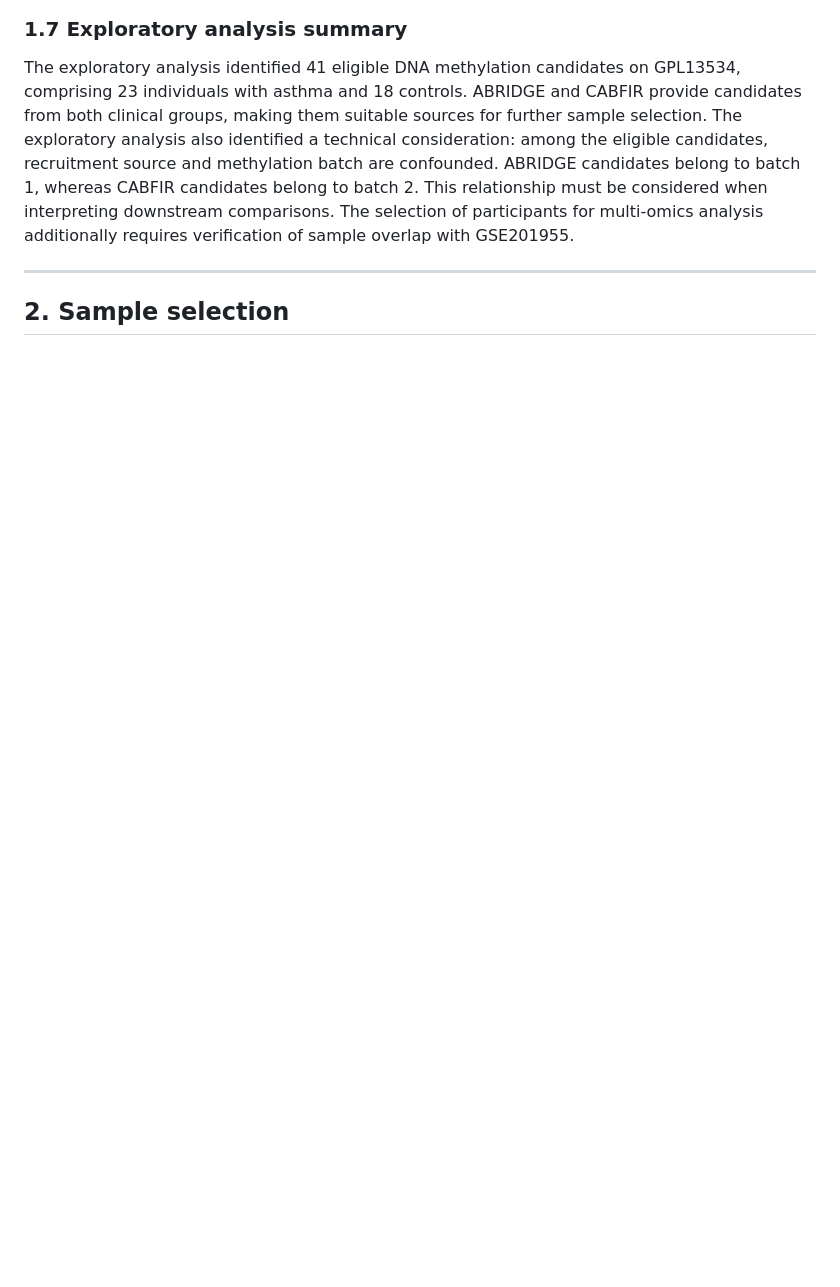
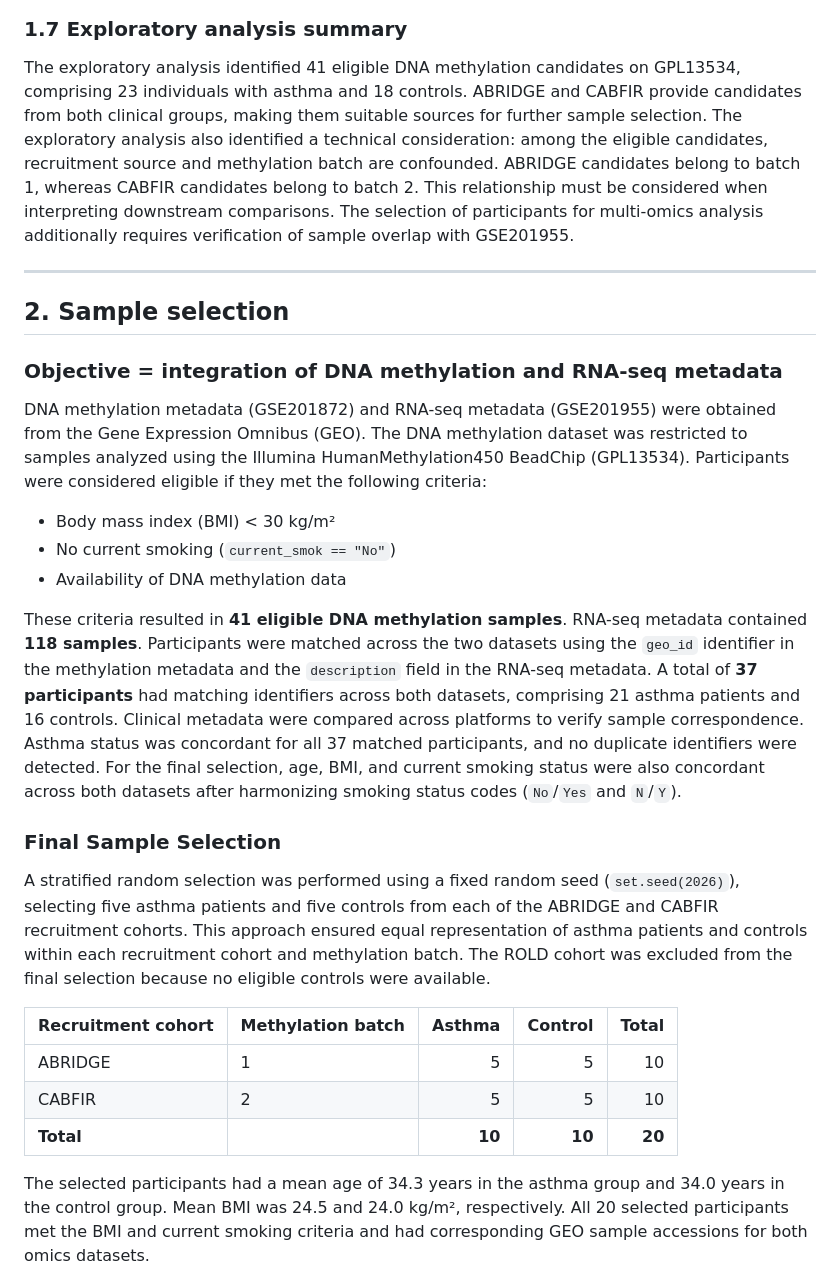
Before and after one commit to viancyrn/asma_multiomics, a Markdown page: README.md, the part around one of its changes. GitHub-like rendering; blank space fills up the shorter version.

```diff
--- a/README.md
+++ b/README.md
@@ -213,3 +213,31 @@ The selection of participants for multi-omics analysis additionally requires ver
 
 ## 2. Sample selection
 
+### Objective = integration of DNA methylation and RNA-seq metadata
+
+DNA methylation metadata (GSE201872) and RNA-seq metadata (GSE201955) were obtained from the Gene Expression Omnibus (GEO).
+The DNA methylation dataset was restricted to samples analyzed using the Illumina HumanMethylation450 BeadChip (GPL13534). Participants were considered eligible if they met the following criteria:
+
+- Body mass index (BMI) < 30 kg/m²
+- No current smoking (`current_smok == "No"`)
+- Availability of DNA methylation data
+
+These criteria resulted in **41 eligible DNA methylation samples**.
+RNA-seq metadata contained **118 samples**. Participants were matched across the two datasets using the `geo_id` identifier in the methylation metadata and the `description` field in the RNA-seq metadata.
+A total of **37 participants** had matching identifiers across both datasets, comprising 21 asthma patients and 16 controls.
+Clinical metadata were compared across platforms to verify sample correspondence. Asthma status was concordant for all 37 matched participants, and no duplicate identifiers were detected. For the final selection, age, BMI, and current smoking status were also concordant across both datasets after harmonizing smoking status codes (`No`/`Yes` and `N`/`Y`).
+
+### Final Sample Selection
+
+A stratified random selection was performed using a fixed random seed (`set.seed(2026)`), selecting five asthma patients and five controls from each of the ABRIDGE and CABFIR recruitment cohorts.
+This approach ensured equal representation of asthma patients and controls within each recruitment cohort and methylation batch. The ROLD cohort was excluded from the final selection because no eligible controls were available.
+
+| Recruitment cohort | Methylation batch | Asthma | Control | Total |
+|---|---|---:|---:|---:|
+| ABRIDGE | 1 | 5 | 5 | 10 |
+| CABFIR | 2 | 5 | 5 | 10 |
+| **Total** | | **10** | **10** | **20** |
+
+The selected participants had a mean age of 34.3 years in the asthma group and 34.0 years in the control group. Mean BMI was 24.5 and 24.0 kg/m², respectively.
+All 20 selected participants met the BMI and current smoking criteria and had corresponding GEO sample accessions for both omics datasets.
+
```
Also changed, not shown: other parts of README.md (+27 -0 lines), results/figures/04_age_distribution.png, results/figures/05_bmi_distribution.png, 3 other files.
